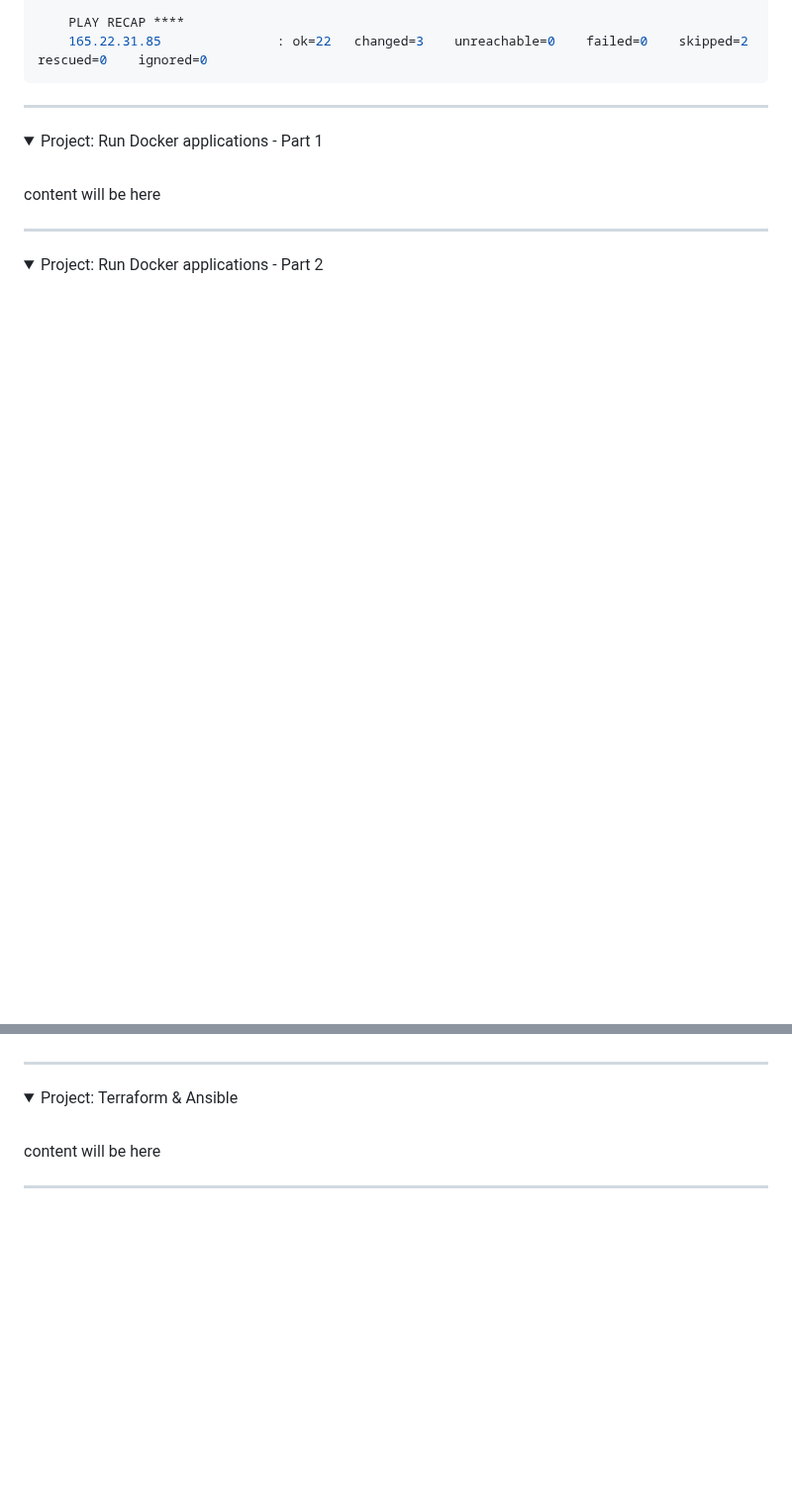
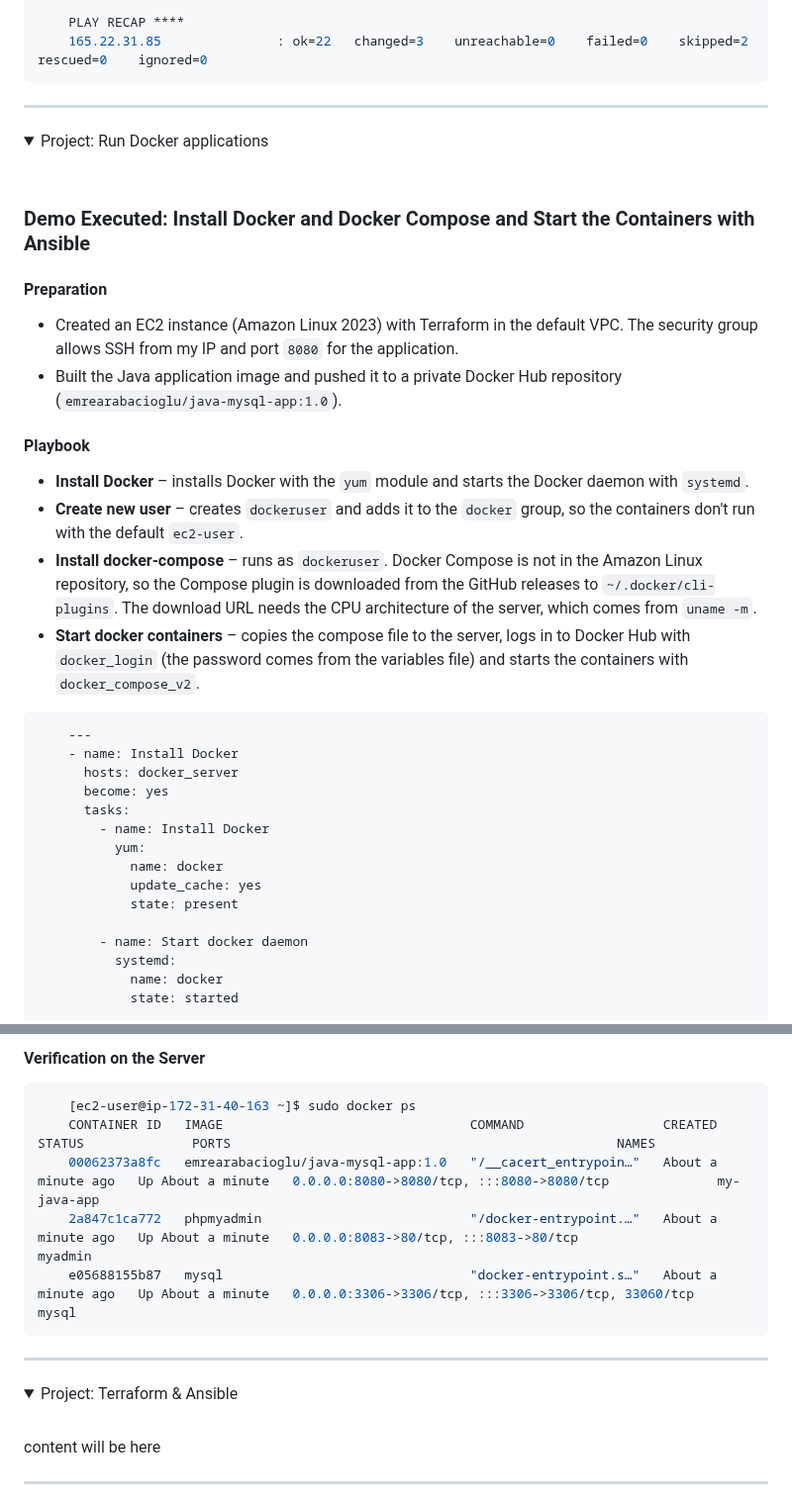
Before and after one commit to emrearabacioglu/devops-bootcamp, a Markdown page: m15-ansible/01-demos/README.md, 2 parts joined by grey strips. Shown at 99% size. GitHub-like rendering; folded sections open; blank space fills up the shorter version.

````diff
--- a/m15-ansible/01-demos/README.md
+++ b/m15-ansible/01-demos/README.md
@@ -961,17 +961,35 @@ Nexus runs as the `nexus` user and listens on port `8081`:
 ******
 
 <details>
-<summary>Project: Run Docker applications - Part 1</summary>
+<summary>Project: Run Docker applications</summary>
  <br />
 
- content will be here
+### Demo Executed: Install Docker and Docker Compose and Start the Containers with Ansible
 
+#### Preparation
+* Created an EC2 instance (Amazon Linux 2023) with Terraform in the default VPC. The security group allows SSH from my IP and port `8080` for the application.
+* Built the Java application image and pushed it to a private Docker Hub repository (`emrearabacioglu/java-mysql-app:1.0`).
 
-</details>
+#### Playbook
+* **Install Docker** – installs Docker with the `yum` module and starts the Docker daemon with `systemd`.
+* **Create new user** – creates `dockeruser` and adds it to the `docker` group, so the containers don't run with the default `ec2-user`.
+* **Install docker-compose** – runs as `dockeruser`. Docker Compose is not in the Amazon Linux repository, so the Compose plugin is downloaded from the GitHub releases to `~/.docker/cli-plugins`. The download URL needs the CPU architecture of the server, which comes from `uname -m`.
+* **Start docker containers** – copies the compose file to the server, logs in to Docker Hub with `docker_login` (the password comes from the variables file) and starts the containers with `docker_compose_v2`.
 
-******
+```yaml
+    ---
+    - name: Install Docker
+      hosts: docker_server
+      become: yes
+      tasks:
+        - name: Install Docker
+          yum:
+            name: docker
+            update_cache: yes
+            state: present
 
-<details>
-<summary>Project: Run Docker applications - Part 2</summary>
- <br />
+        - name: Start docker daemon
+          systemd:
+            name: docker
+            state: started
 
@@ -979,3 +1096,12 @@ Nexus runs as the `nexus` user and listens on port `8081`:
+#### Verification on the Server
+```bash
+    [ec2-user@ip-172-31-40-163 ~]$ sudo docker ps
+    CONTAINER ID   IMAGE                                COMMAND                  CREATED              STATUS              PORTS                                                  NAMES
+    00062373a8fc   emrearabacioglu/java-mysql-app:1.0   "/__cacert_entrypoin…"   About a minute ago   Up About a minute   0.0.0.0:8080->8080/tcp, :::8080->8080/tcp              my-java-app
+    2a847c1ca772   phpmyadmin                           "/docker-entrypoint.…"   About a minute ago   Up About a minute   0.0.0.0:8083->80/tcp, :::8083->80/tcp                  myadmin
+    e05688155b87   mysql                                "docker-entrypoint.s…"   About a minute ago   Up About a minute   0.0.0.0:3306->3306/tcp, :::3306->3306/tcp, 33060/tcp   mysql
+```
+
 
 
 </details>
````
Also changed, not shown: other parts of m15-ansible/01-demos/README.md (+100 -1 lines).
